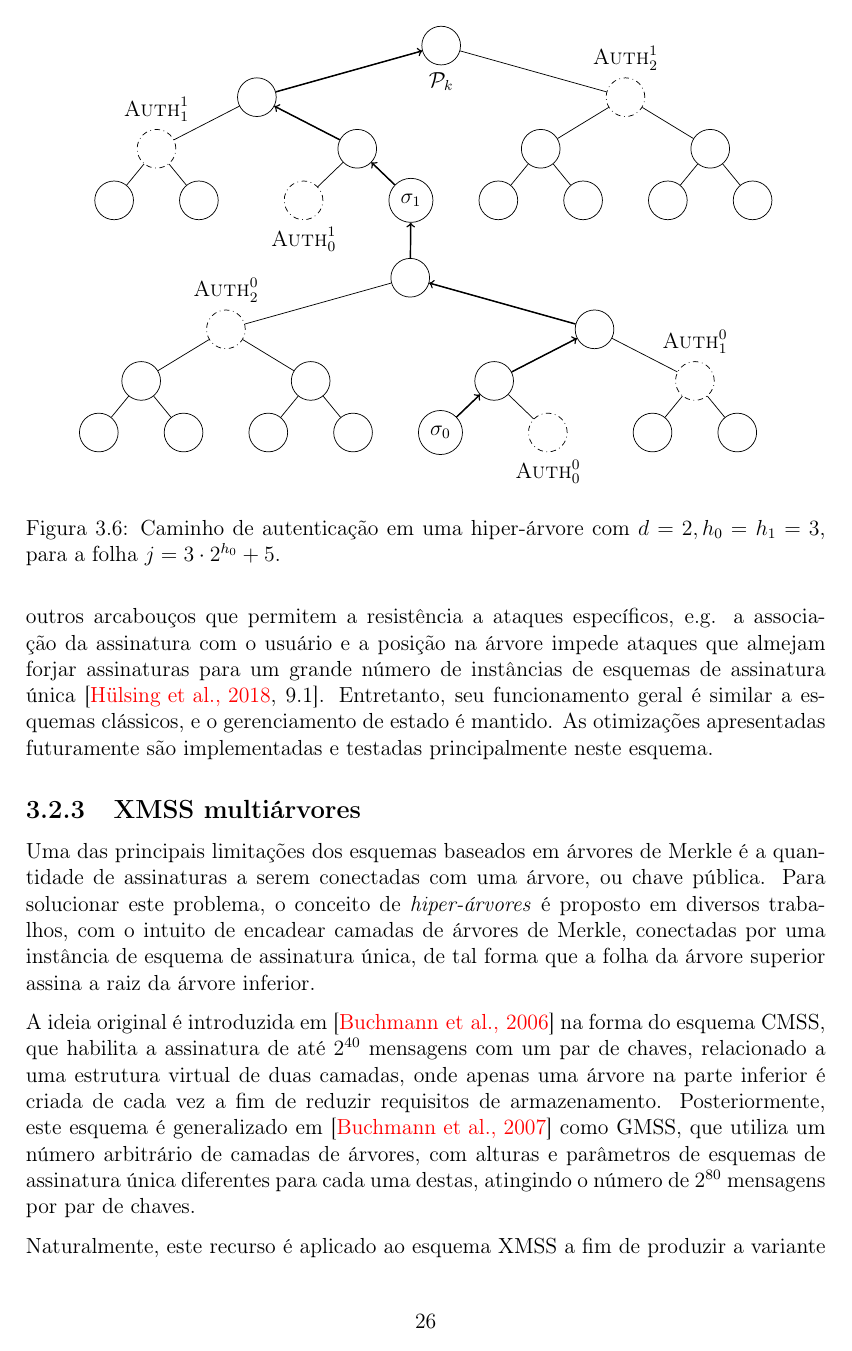
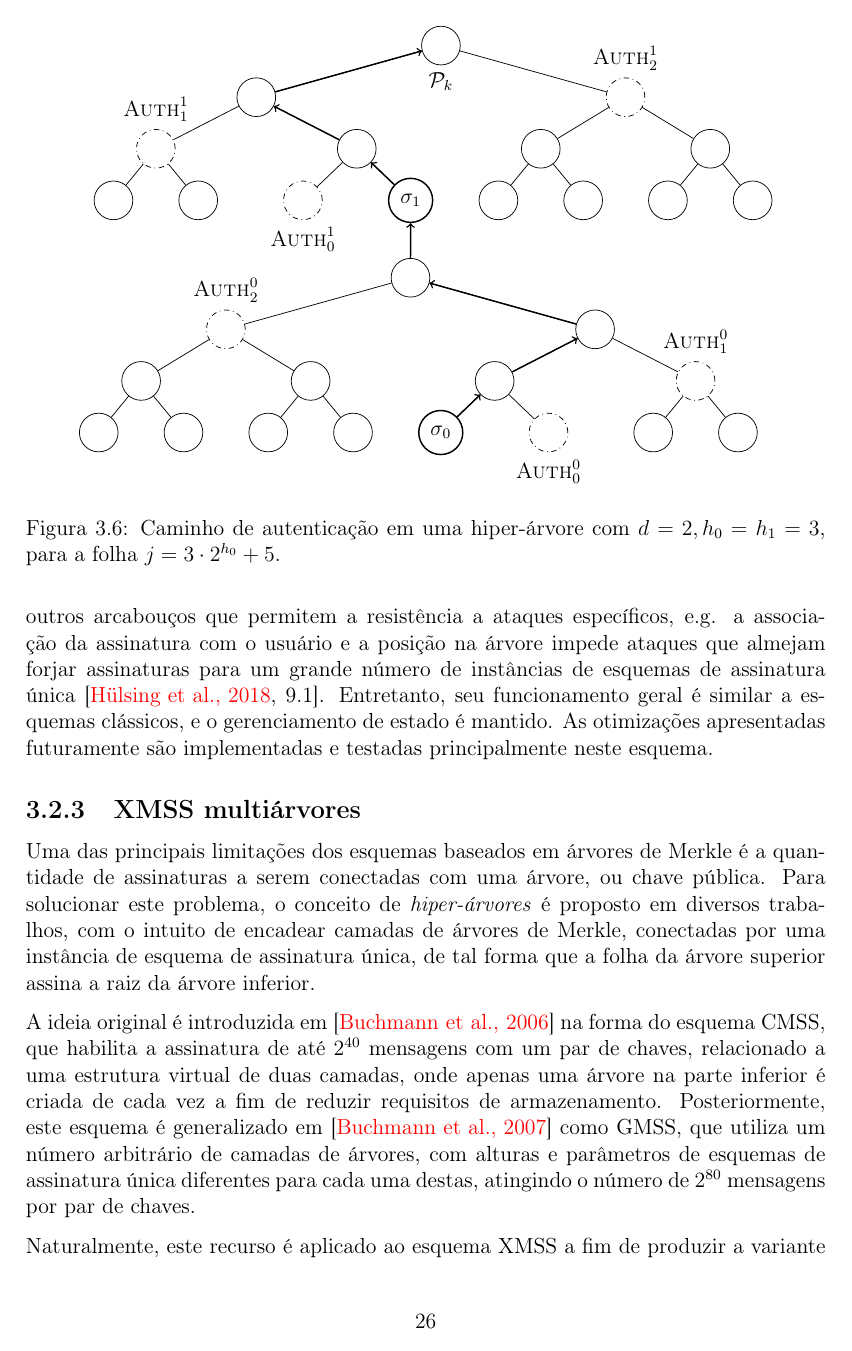
Before and after one commit to zambonin/bsc, a LaTeX document (bsc.tex): page 27 of 37. Compiled offline with pdfLaTeX.

Commit message:
sharelatex: update bsc.tex from r30339 to r30346

```diff
--- a/bsc.tex
+++ b/bsc.tex
@@ -1452,11 +1452,11 @@ A ideia original é introduzida em~\cite{Buchmann:2006:CIM:2087445.2087479} na f
         edge from parent path={(\tikzparentnode) -- (\tikzchildnode)},
         level distance=1cm,
     ]
-    \begin{scope}[yshift=4.5cm,xshift=0.6cm]
+    \begin{scope}[yshift=4.5cm,xshift=0.59cm]
     \Tree[. \node[name=root,label={below:$\pk{}$}]{};
         [. \node[name=p4]{};
             [. \node[dashdotted,label=above:{$\textsc{Auth}_{1}^{1}$}]{}; {} {} ]
-            [. \node[name=p3]{}; \node[dashdotted,label=below:{$\textsc{Auth}_{0}^{1}$}]{}; \node[name=leaf]{$\sigma_1$}; ]
+            [. \node[name=p3]{}; \node[dashdotted,label=below:{$\textsc{Auth}_{0}^{1}$}]{}; \node[name=leaf,thick]{$\sigma_1$}; ]
         ]
         [. \node[dashdotted,label=above:{$\textsc{Auth}_{2}^{1}$}]{};
             [.{} {} {} ]
```
Also changed, not shown: bsc.tex (6 more changed lines).
